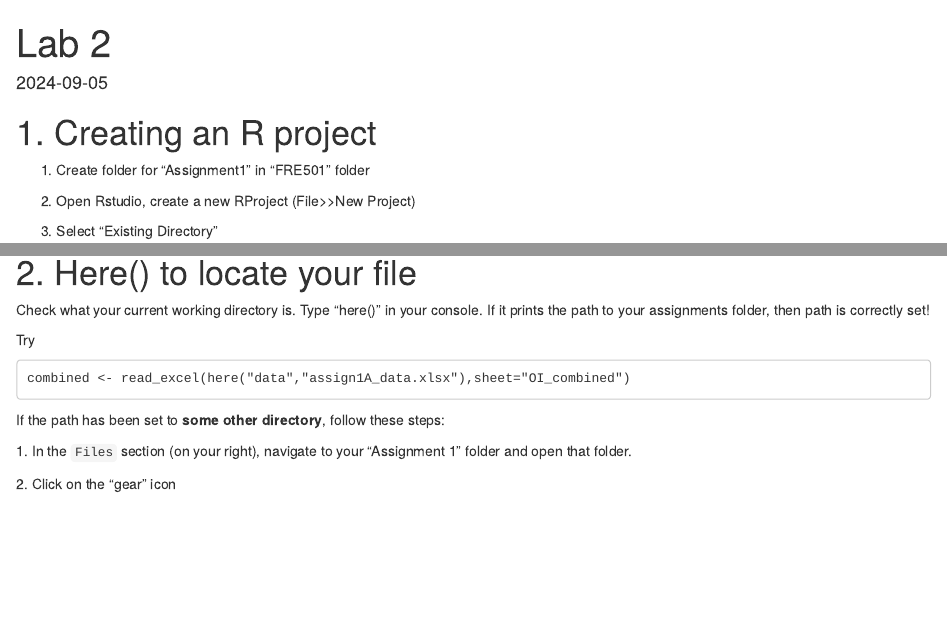
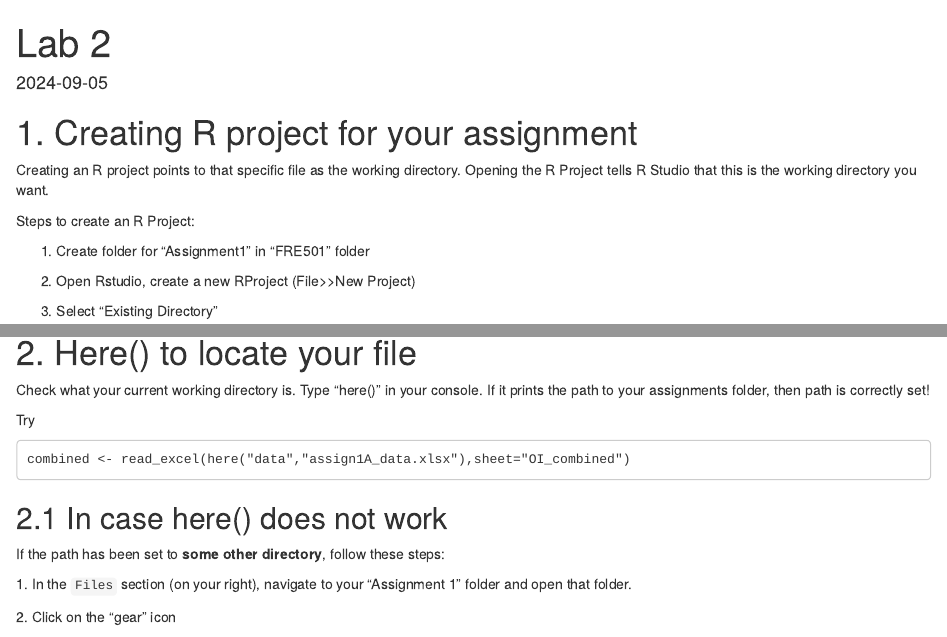
Before and after one commit to riyaeliza123/FRE-501-Labs, an R Markdown document (Lab 2/Lab_2.Rmd): the page in a window 1100 px wide, from its top, and a second part further down, joined at a grey line. Rendered offline with R 4.5, knitr and Pandoc, with nearby package versions.

Commit message:
More instructions and troubleshooting added

````diff
--- a/Lab 2/Lab_2.Rmd
+++ b/Lab 2/Lab_2.Rmd
@@ -8,7 +8,11 @@
 knitr::opts_chunk$set(echo = TRUE)
 ```
 
-# 1. Creating an R project
+# 1. Creating R project for your assignment
+
+Creating an R project points to that specific file as the working directory. Opening the R Project tells R Studio that this is the working directory you want.
+
+Steps to create an R Project:
 
 1.  Create folder for "Assignment1" in "FRE501" folder
 
@@ -35,6 +39,8 @@
 combined <- read_excel(here("data","assign1A_data.xlsx"),sheet="OI_combined")
 ```
 
+## 2.1 In case here() does not work
+
 If the path has been set to **some other directory**, follow these steps:
 
 1\. In the `Files` section (on your right), navigate to your "Assignment 1" folder and open that folder.
````
Also changed, not shown: Lab 2/Lab_2.Rmd (2 more changed lines).
